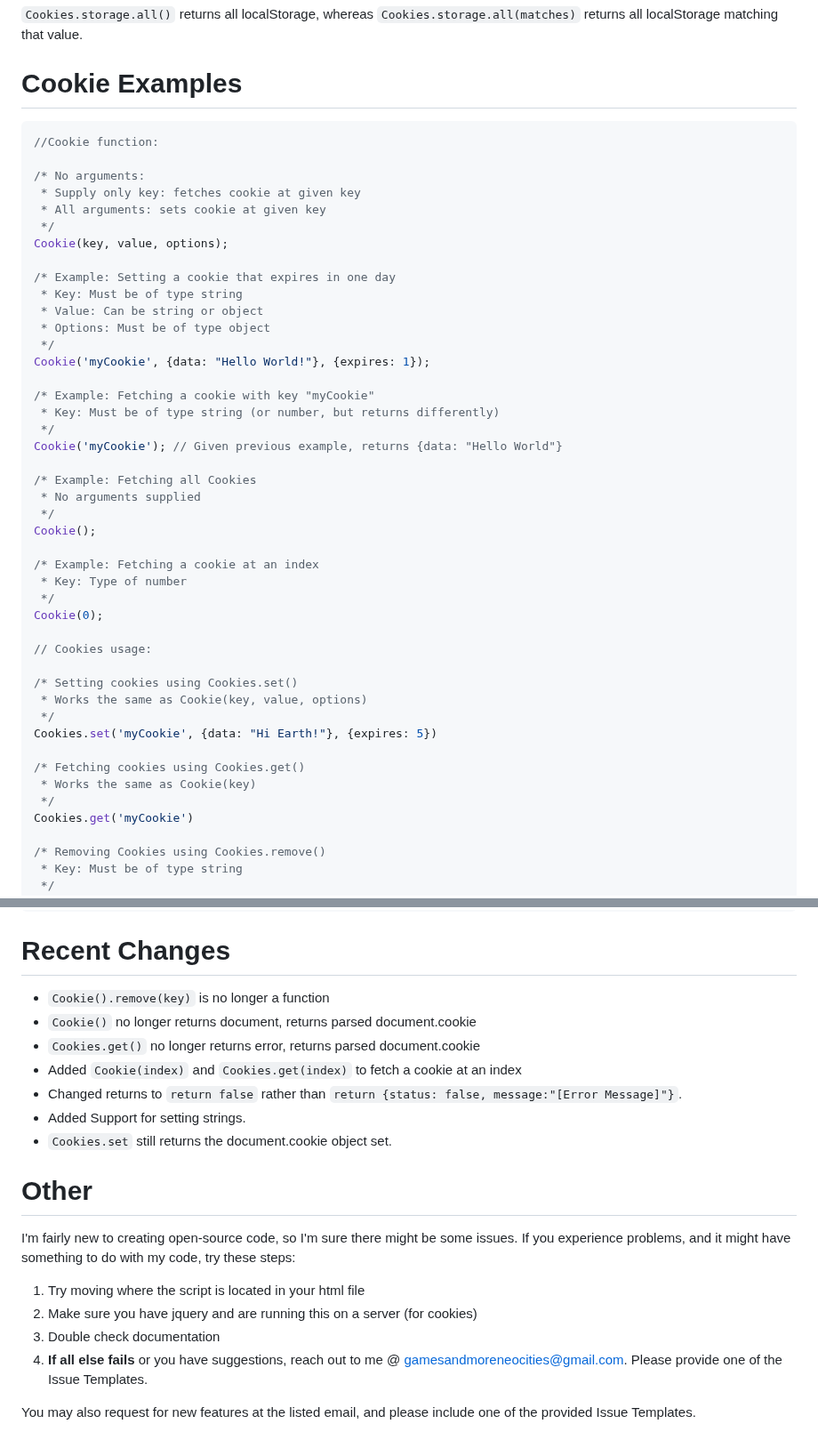
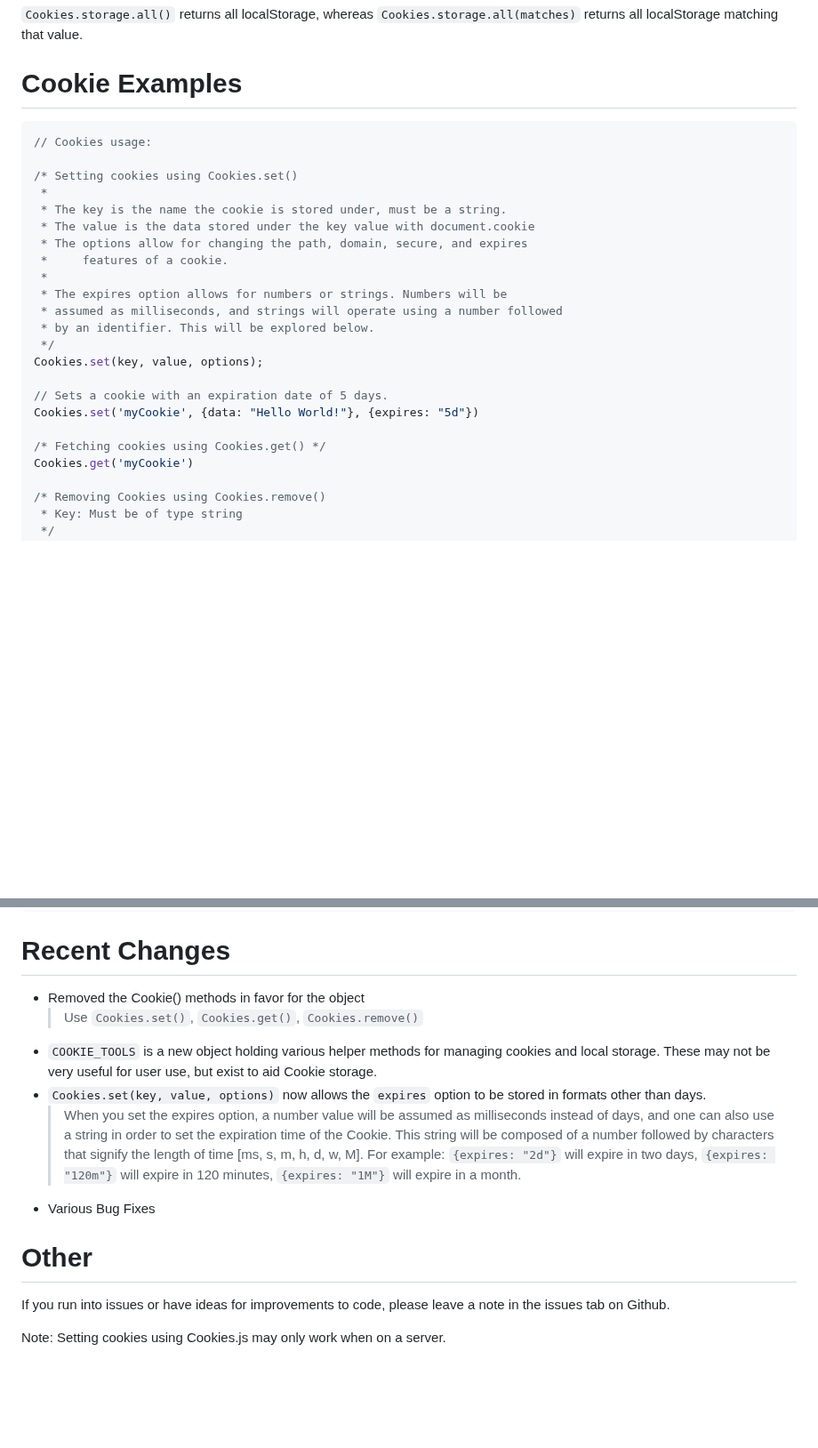
Before and after one commit to Malmadork/cookies, a Markdown page: README.md, 2 parts joined by grey strips. Shown at 89% size. Drawn GitHub-style; blank space fills up the shorter version.

````diff
--- a/README.md
+++ b/README.md
@@ -57,46 +54,25 @@ Cookies.js can also handle localStorage data!
 # Cookie Examples
 
 ```js
-//Cookie function:
-
-/* No arguments:
- * Supply only key: fetches cookie at given key
- * All arguments: sets cookie at given key
- */
-Cookie(key, value, options);
-
-/* Example: Setting a cookie that expires in one day
- * Key: Must be of type string
- * Value: Can be string or object
- * Options: Must be of type object
- */
-Cookie('myCookie', {data: "Hello World!"}, {expires: 1});
-
-/* Example: Fetching a cookie with key "myCookie"
- * Key: Must be of type string (or number, but returns differently)
- */
-Cookie('myCookie'); // Given previous example, returns {data: "Hello World"}
-
-/* Example: Fetching all Cookies
- * No arguments supplied
- */
-Cookie();
-
-/* Example: Fetching a cookie at an index
- * Key: Type of number
- */
-Cookie(0);
-
 // Cookies usage:
 
 /* Setting cookies using Cookies.set()
- * Works the same as Cookie(key, value, options)
+ *
+ * The key is the name the cookie is stored under, must be a string.
+ * The value is the data stored under the key value with document.cookie
+ * The options allow for changing the path, domain, secure, and expires
+ *     features of a cookie.
+ *
+ * The expires option allows for numbers or strings. Numbers will be
+ * assumed as milliseconds, and strings will operate using a number followed
+ * by an identifier. This will be explored below.
  */
-Cookies.set('myCookie', {data: "Hi Earth!"}, {expires: 5})
+Cookies.set(key, value, options);
 
-/* Fetching cookies using Cookies.get()
- * Works the same as Cookie(key)
- */
+// Sets a cookie with an expiration date of 5 days.
+Cookies.set('myCookie', {data: "Hello World!"}, {expires: "5d"})
+
+/* Fetching cookies using Cookies.get() */
 Cookies.get('myCookie')
 
 /* Removing Cookies using Cookies.remove()
@@ -154,20 +168,15 @@ Cookies.storage.all('mySto') //Returns all storage objects that match "mySto"
 ```
 
 # Recent Changes
-- `Cookie().remove(key)` is no longer a function
-- `Cookie()` no longer returns document, returns parsed document.cookie
-- `Cookies.get()` no longer returns error, returns parsed document.cookie
-- Added `Cookie(index)` and `Cookies.get(index)` to fetch a cookie at an index
-- Changed returns to `return false` rather than `return {status: false, message:"[Error Message]"}`.
-- Added Support for setting strings.
-- `Cookies.set` still returns the document.cookie object set.
+- Removed the Cookie() methods in favor for the object
+   > Use `Cookies.set()`, `Cookies.get()`, `Cookies.remove()`
+- `COOKIE_TOOLS` is a new object holding various helper methods for managing cookies and local storage. These may not be very useful for user use, but exist to aid Cookie storage.
+- `Cookies.set(key, value, options)` now allows the `expires` option to be stored in formats other than days.
+   > When you set the expires option, a number value will be assumed as milliseconds instead of days, and one can also use a string in order to set the expiration time of the Cookie. This string will be composed of a number followed by characters that signify the length of time [ms, s, m, h, d, w, M]. For example: `{expires: "2d"}` will expire in two days, `{expires: "120m"}` will expire in 120 minutes,  `{expires: "1M"}` will expire in a month.
+- Various Bug Fixes
 
 # Other
 
-I'm fairly new to creating open-source code, so I'm sure there might be some issues. If you experience problems, and it might have something to do with my code, try these steps:
-1) Try moving where the script is located in your html file
-2) Make sure you have jquery and are running this on a server (for cookies)
-3) Double check documentation
-4) **If all else fails** or you have suggestions, reach out to me @ gamesandmoreneocities@gmail.com. Please provide one of the Issue Templates.
+If you run into issues or have ideas for improvements to code, please leave a note in the issues tab on Github.
 
-You may also request for new features at the listed email, and please include one of the provided Issue Templates.
+Note: Setting cookies using Cookies.js may only work when on a server.
````
Also changed, not shown: other parts of README.md (+45 -10 lines).
